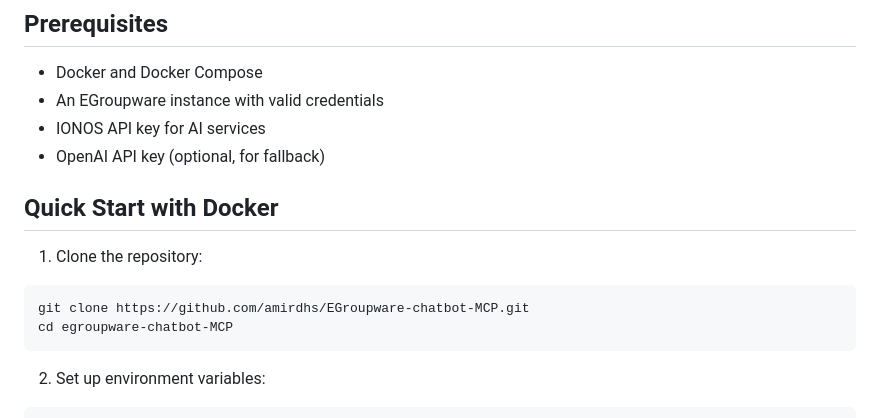
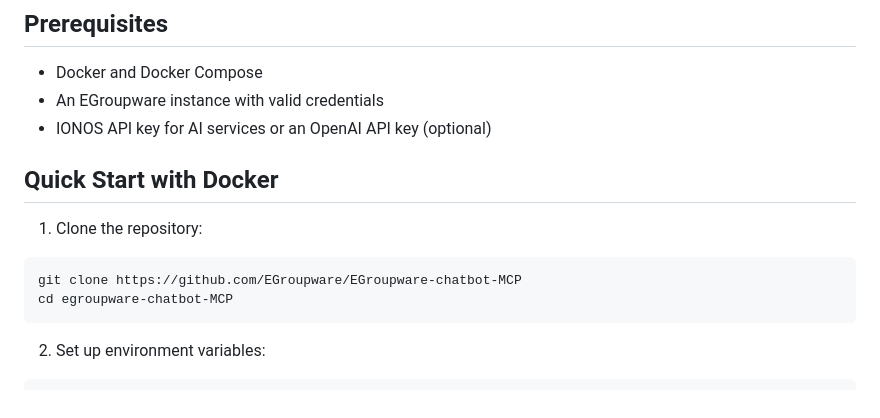
Before and after one commit to EGroupware/EGroupware-chatbot-MCP, a Markdown page: README.md, the part around the change. Rendered like a GitHub page.

Commit message:
Update repository clone URL in README.md for consistency

````diff
--- a/README.md
+++ b/README.md
@@ -23,14 +23,14 @@ This microservices architecture makes the system more robust, scalable, and easi
 
 - Docker and Docker Compose
 - An EGroupware instance with valid credentials
-- IONOS API key for AI services
-- OpenAI API key (optional, for fallback)
+- IONOS API key for AI services or an OpenAI API key (optional)
+
 
 ## Quick Start with Docker
 
 1. Clone the repository:
 ```bash
-git clone https://github.com/amirdhs/EGroupware-chatbot-MCP.git
+git clone https://github.com/EGroupware/EGroupware-chatbot-MCP
 cd egroupware-chatbot-MCP
 ```
 
````
